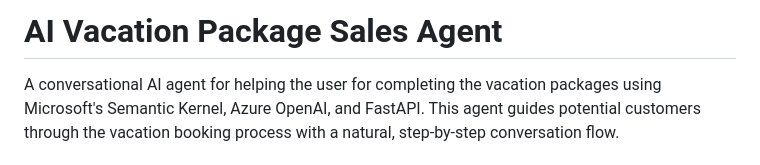
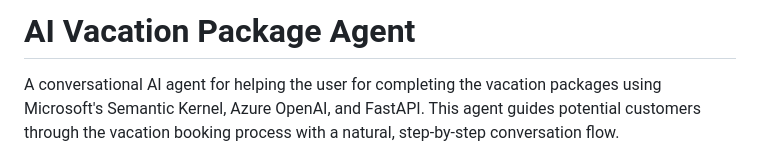
Before and after one commit to akamal-hicv/VacationBookingAgent, a Markdown page: README.md, the part around the change. Drawn GitHub-style.

```diff
--- a/README.md
+++ b/README.md
@@ -1,5 +1,5 @@
 
-# AI Vacation Package Sales Agent
+# AI Vacation Package Agent
 
 A conversational AI agent for helping the user for completing the vacation packages using Microsoft's Semantic Kernel, Azure OpenAI, and FastAPI. This agent guides potential customers through the vacation booking process with a natural, step-by-step conversation flow.
 
```
